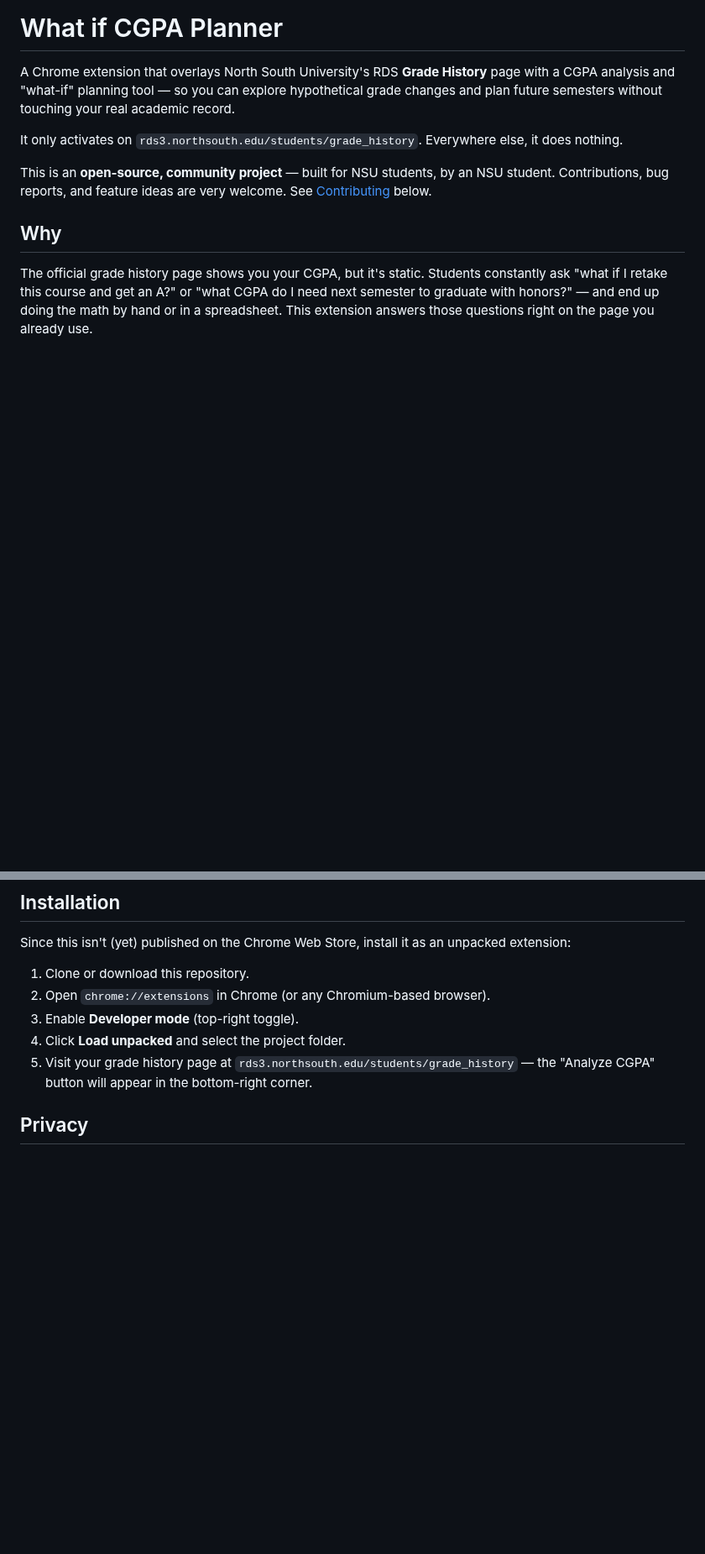
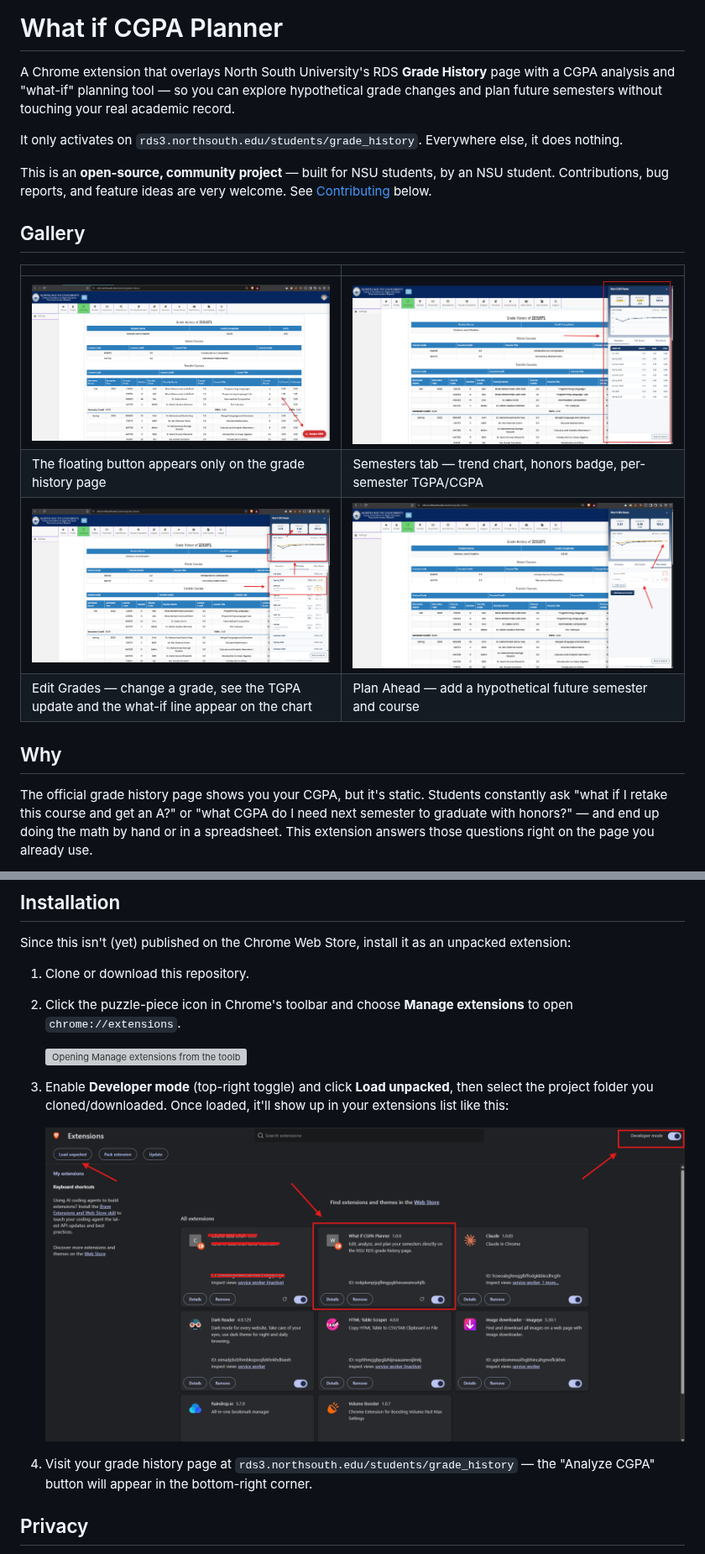
Before and after one commit to Shadhin-f/what-if-cgpa-planner, a Markdown page: README.md, 2 parts joined by grey strips. Shown at 84% size. GitHub-like rendering; pictures changed too: screenshots/gallery-1-open-panel.png (added), screenshots/gallery-2-semesters.png (added), screenshots/gallery-3-edit-grades.png (added); blank space fills up the shorter version; grey boxes are pictures that could not be loaded.

Commit message:
Add screenshots and update README with gallery and setup guide
Adds a gallery of annotated screenshots showing the panel in action
(open button, semesters overview, what-if grade editing, plan ahead),
and two step-by-step screenshots for loading the extension unpacked.

```diff
--- a/README.md
+++ b/README.md
@@ -5,6 +5,15 @@ A Chrome extension that overlays North South University's RDS **Grade History**
 It only activates on `rds3.northsouth.edu/students/grade_history`. Everywhere else, it does nothing.
 
 This is an **open-source, community project** — built for NSU students, by an NSU student. Contributions, bug reports, and feature ideas are very welcome. See [Contributing](#contributing) below.
+
+## Gallery
+
+| | |
+|---|---|
+| ![Floating Analyze CGPA button on the grade history page](screenshots/gallery-1-open-panel.png) | ![Semesters overview with the CGPA trend chart and honors badge](screenshots/gallery-2-semesters.png) |
+| The floating button appears only on the grade history page | Semesters tab — trend chart, honors badge, per-semester TGPA/CGPA |
+| ![Editing a grade and seeing the what-if line diverge](screenshots/gallery-3-edit-grades.png) | ![Planning a future semester](screenshots/gallery-4-plan-ahead.png) |
+| Edit Grades — change a grade, see the TGPA update and the what-if line appear on the chart | Plan Ahead — add a hypothetical future semester and course |
 
 ## Why
 
@@ -44,10 +53,15 @@ The math has been verified against real transcripts — recomputed CGPA and per-
 Since this isn't (yet) published on the Chrome Web Store, install it as an unpacked extension:
 
 1. Clone or download this repository.
-2. Open `chrome://extensions` in Chrome (or any Chromium-based browser).
-3. Enable **Developer mode** (top-right toggle).
-4. Click **Load unpacked** and select the project folder.
-5. Visit your grade history page at `rds3.northsouth.edu/students/grade_history` — the "Analyze CGPA" button will appear in the bottom-right corner.
+2. Click the puzzle-piece icon in Chrome's toolbar and choose **Manage extensions** to open `chrome://extensions`.
+
+   ![Opening Manage extensions from the toolbar](screenshots/setup-1-manage-extensions.png)
+
+3. Enable **Developer mode** (top-right toggle) and click **Load unpacked**, then select the project folder you cloned/downloaded. Once loaded, it'll show up in your extensions list like this:
+
+   ![Developer mode enabled and the extension loaded via Load unpacked](screenshots/setup-2-load-unpacked.png)
+
+4. Visit your grade history page at `rds3.northsouth.edu/students/grade_history` — the "Analyze CGPA" button will appear in the bottom-right corner.
 
 ## Privacy
 
```
Also changed, not shown: 1 other file.
